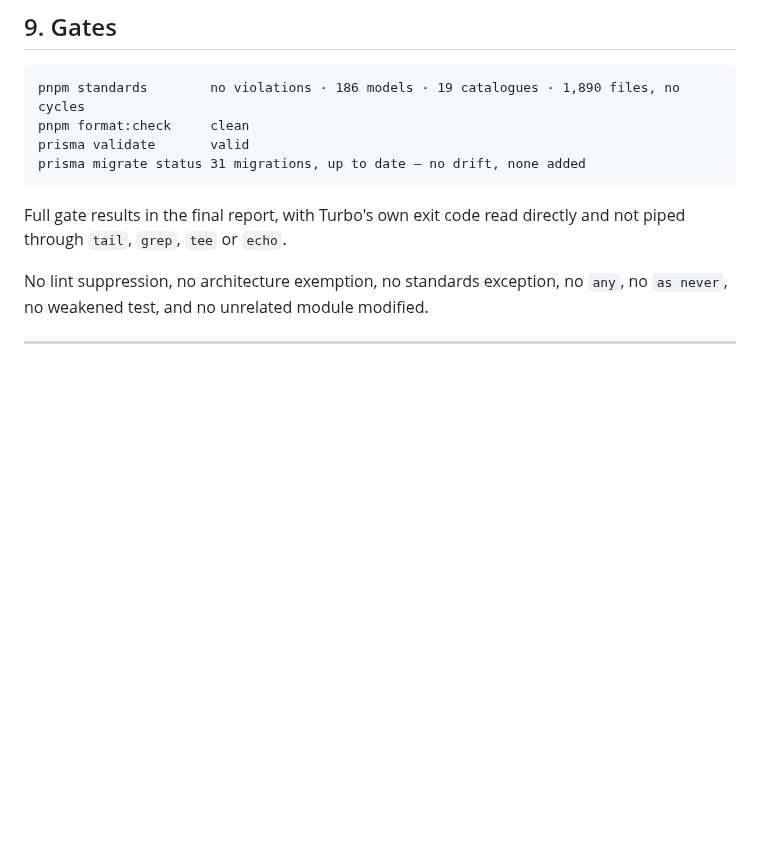
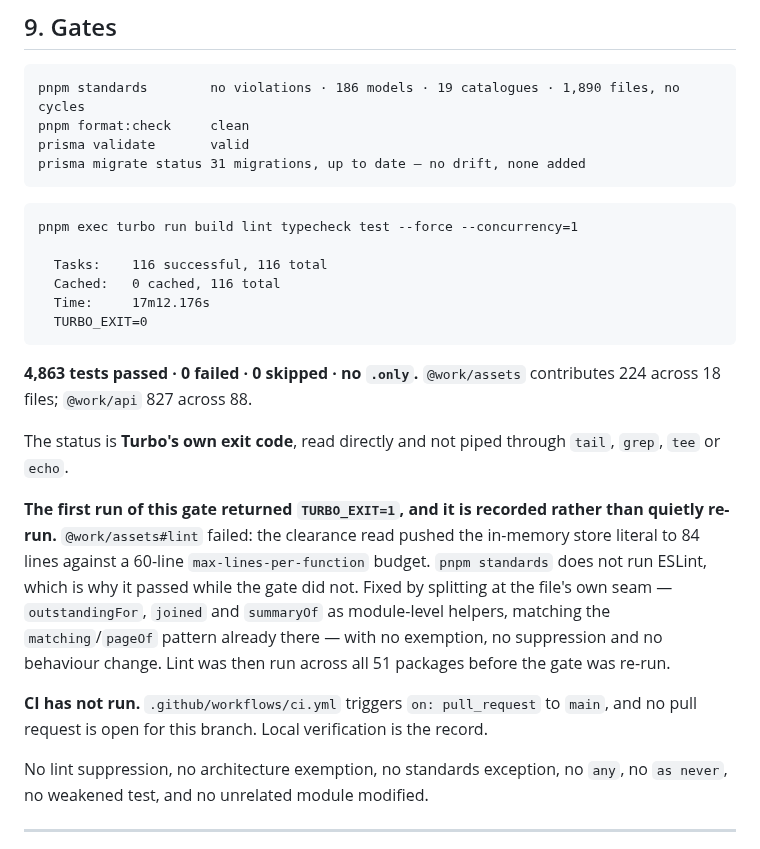
Before and after one commit to munaxa/munaxa-work, a Markdown page: docs/verification/phase-5.3-checkpoint-4.md, the part around the change. GitHub-like rendering; blank space fills up the shorter version.

Commit message:
docs(assets): record the Checkpoint 4 gate result
Full gate green: 116/116 tasks, TURBO_EXIT=0, 17m12s, 4,863 tests passed,
0 failed, 0 skipped, no .only.

Records the first run's TURBO_EXIT=1 and its cause rather than quietly
re-running: an ESLint max-lines-per-function violation that pnpm standards
does not cover, fixed by splitting at a seam rather than exempted.

Co-Authored-By: Claude Opus 5 <noreply@anthropic.com>
Claude-Session: https://claude.ai/code/session_01A8vCBLaQ7L73KUpEDXpzS6

````diff
--- a/docs/verification/phase-5.3-checkpoint-4.md
+++ b/docs/verification/phase-5.3-checkpoint-4.md
@@ -173,8 +173,31 @@ prisma validate       valid
 prisma migrate status 31 migrations, up to date — no drift, none added
 ```
 
-Full gate results in the final report, with Turbo's own exit code read directly and not piped through
-`tail`, `grep`, `tee` or `echo`.
+```
+pnpm exec turbo run build lint typecheck test --force --concurrency=1
+
+  Tasks:    116 successful, 116 total
+  Cached:   0 cached, 116 total
+  Time:     17m12.176s
+  TURBO_EXIT=0
+```
+
+**4,863 tests passed · 0 failed · 0 skipped · no `.only`.** `@work/assets` contributes 224 across 18
+files; `@work/api` 827 across 88.
+
+The status is **Turbo's own exit code**, read directly and not piped through `tail`, `grep`, `tee` or
+`echo`.
+
+**The first run of this gate returned `TURBO_EXIT=1`, and it is recorded rather than quietly re-run.**
+`@work/assets#lint` failed: the clearance read pushed the in-memory store literal to 84 lines against a
+60-line `max-lines-per-function` budget. `pnpm standards` does not run ESLint, which is why it passed
+while the gate did not. Fixed by splitting at the file's own seam — `outstandingFor`, `joined` and
+`summaryOf` as module-level helpers, matching the `matching`/`pageOf` pattern already there — with no
+exemption, no suppression and no behaviour change. Lint was then run across all 51 packages before the
+gate was re-run.
+
+**CI has not run.** `.github/workflows/ci.yml` triggers `on: pull_request` to `main`, and no pull
+request is open for this branch. Local verification is the record.
 
 No lint suppression, no architecture exemption, no standards exception, no `any`, no `as never`, no
 weakened test, and no unrelated module modified.
````
